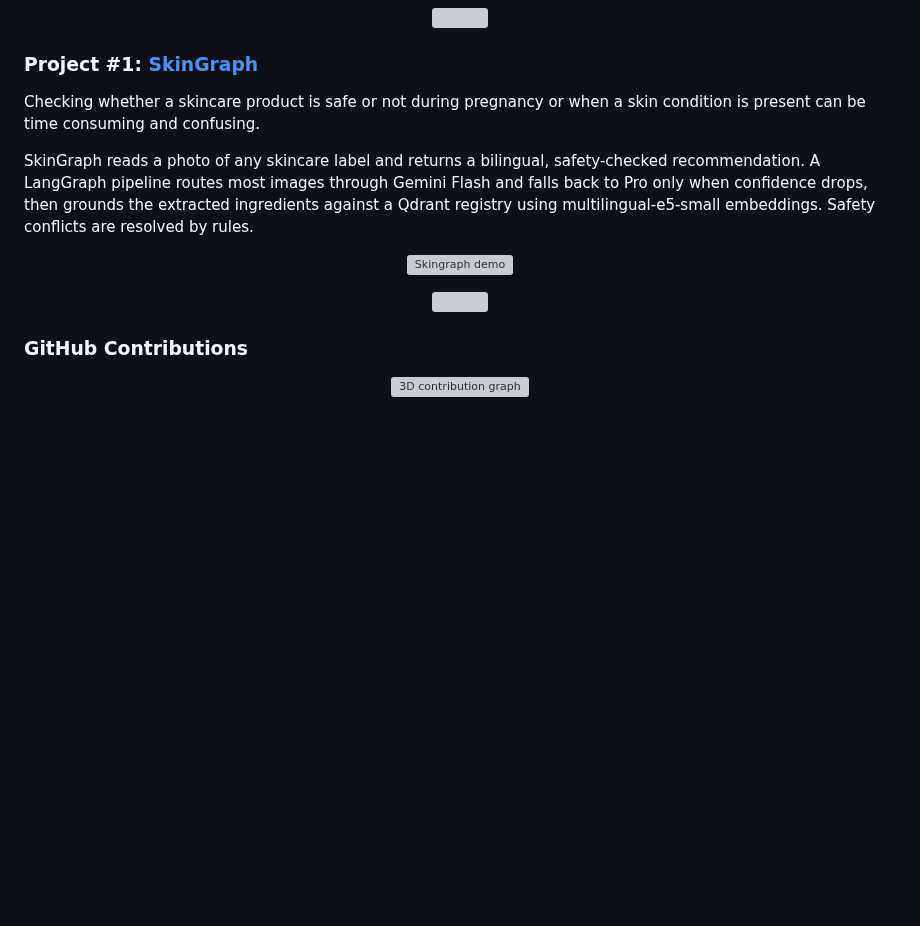
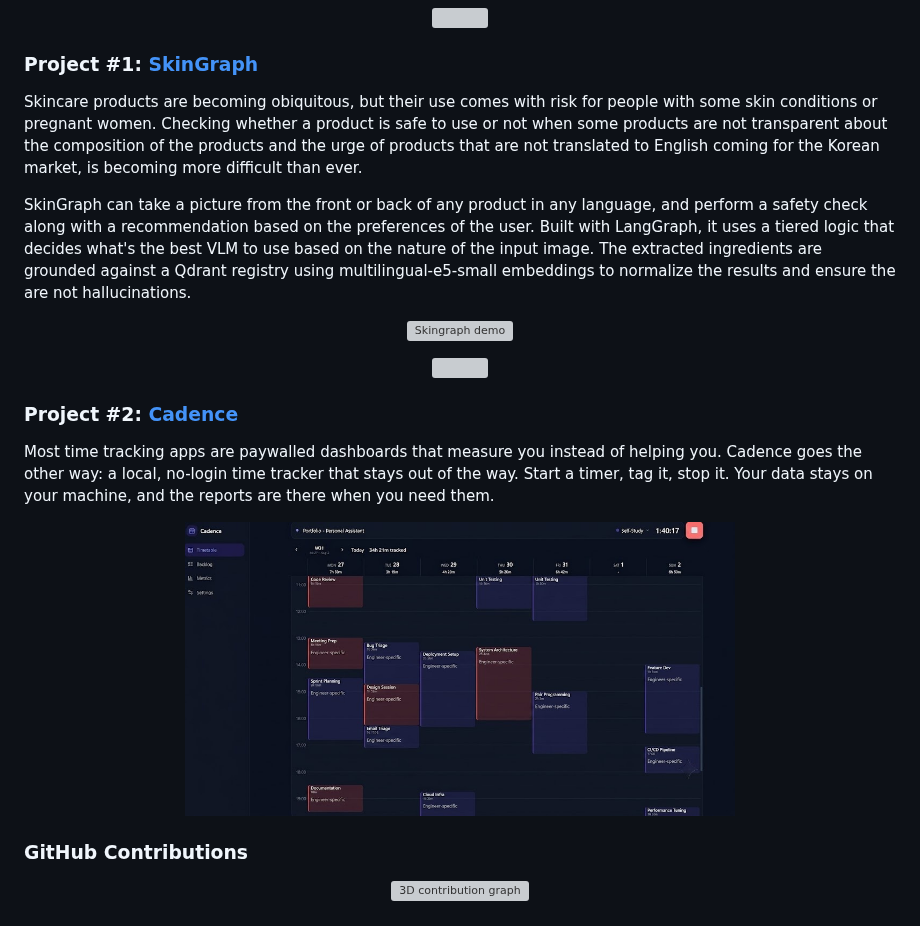
Before and after one commit to dvallslanaquera/dvallslanaquera, a Markdown page: README.md, the part around the change. Drawn GitHub-style; pictures changed too: cadence-sample.jpg (added); blank space fills up the shorter version; grey boxes are pictures that could not be loaded.

Commit message:
docs: punch up Cadence section and add sample image
Co-Authored-By: Claude <noreply@anthropic.com>

```diff
--- a/README.md
+++ b/README.md
@@ -25,15 +25,23 @@ When I'm not shipping RAG pipelines, I'm camping, at the piano, or being supervi
 
 ### Project #1: [SkinGraph](https://github.com/dvallslanaquera/skingraph)
 
-Checking whether a skincare product is safe or not during pregnancy or when a skin condition is present can be time consuming and confusing.
+Skincare products are becoming obiquitous, but their use comes with risk for people with some skin conditions or pregnant women. Checking whether a product is safe to use or not when some products are not transparent about the composition of the products and the urge of products that are not translated to English coming for the Korean market, is becoming more difficult than ever.
 
-SkinGraph reads a photo of any skincare label and returns a bilingual, safety-checked recommendation. A LangGraph pipeline routes most images through Gemini Flash and falls back to Pro only when confidence drops, then grounds the extracted ingredients against a Qdrant registry using multilingual-e5-small embeddings. Safety conflicts are resolved by rules.
+SkinGraph can take a picture from the front or back of any product in any language, and perform a safety check along with a recommendation based on the preferences of the user. Built with LangGraph, it uses a tiered logic that decides what's the best VLM to use based on the nature of the input image. The extracted ingredients are grounded against a Qdrant registry using multilingual-e5-small embeddings to normalize the results and ensure the are not hallucinations.
 
 <p align="center">
   <img src="demo.gif" width="550" alt="Skingraph demo" />
 </p>
 <p align="center"><img src="assets/purple-divider.svg" width="100%" alt="" /></p>
 
+### Project #2: [Cadence](https://github.com/dvallslanaquera/cadence)
+
+Most time tracking apps are paywalled dashboards that measure you instead of helping you. Cadence goes the other way: a local, no-login time tracker that stays out of the way. Start a timer, tag it, stop it. Your data stays on your machine, and the reports are there when you need them.
+
+<p align="center">
+  <img src="cadence-sample.jpg" width="550" alt="Cadence sample" />
+</p>
+
 ### GitHub Contributions
 
 <p align="center">
```
